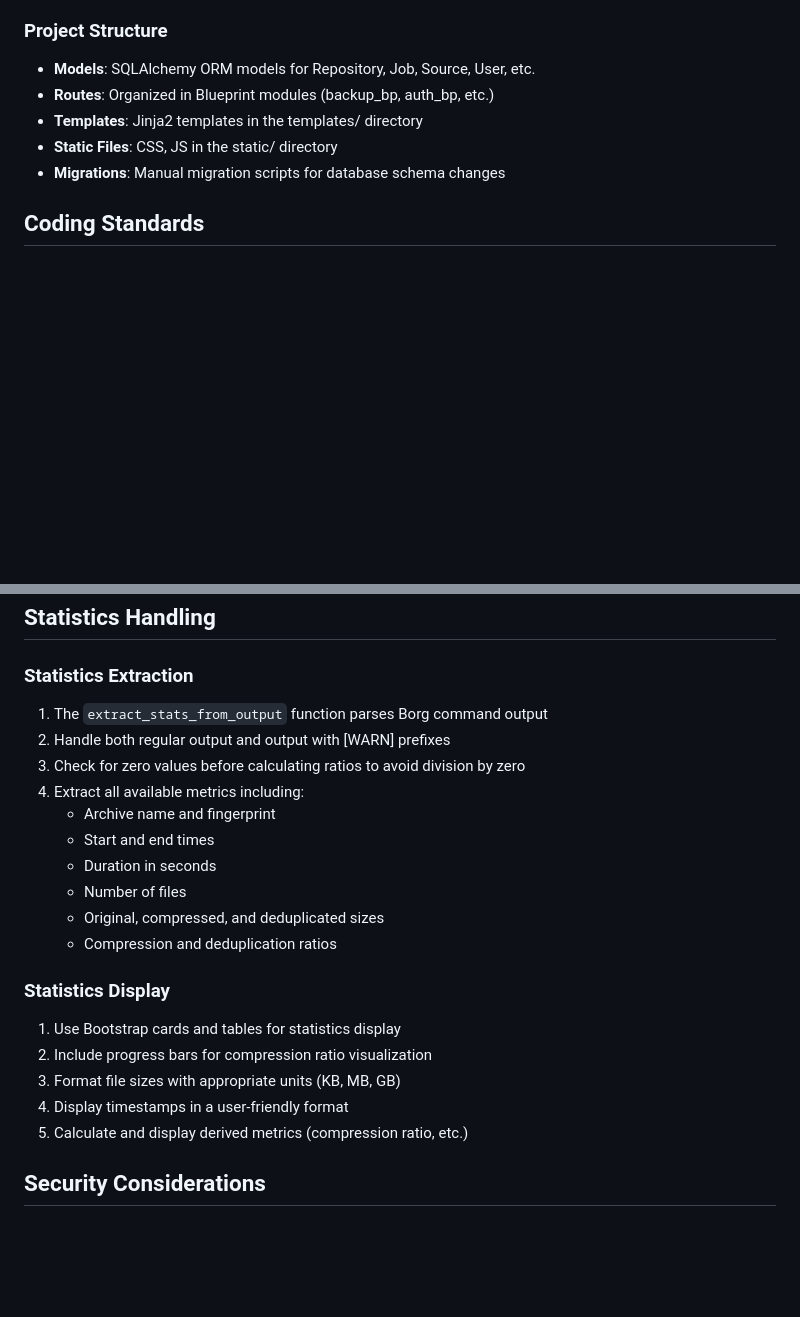
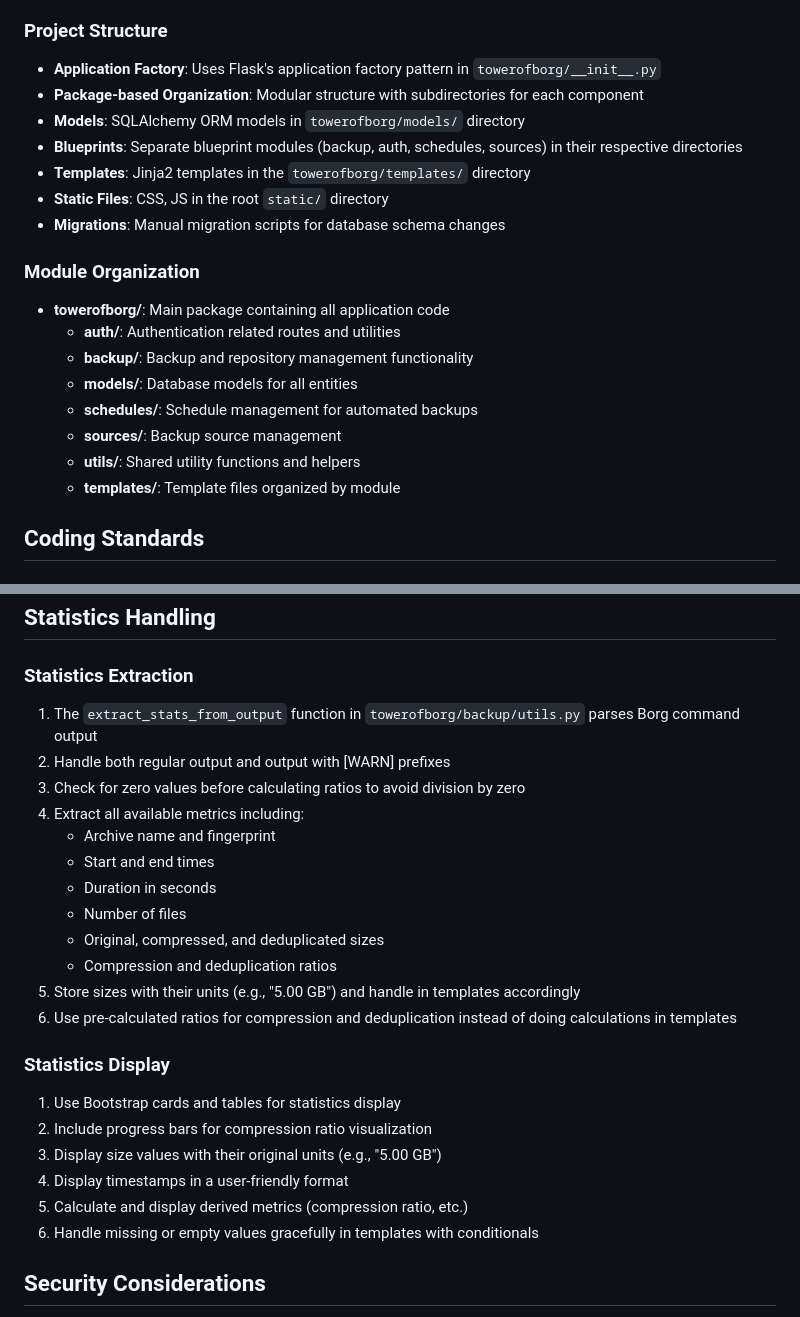
Before and after one commit to antonymcloud/citadel, a Markdown page: .github/copilot-instructions.md, 2 parts joined by grey strips. GitHub-like rendering; blank space fills up the shorter version.

```diff
--- a/.github/copilot-instructions.md
+++ b/.github/copilot-instructions.md
@@ -14,11 +14,23 @@ Tower of Borg is a Flask web application that provides a web-based interface for
 - **Backup Engine**: Borg Backup (real or mock implementation)
 
 ### Project Structure
-- **Models**: SQLAlchemy ORM models for Repository, Job, Source, User, etc.
-- **Routes**: Organized in Blueprint modules (backup_bp, auth_bp, etc.)
-- **Templates**: Jinja2 templates in the templates/ directory
-- **Static Files**: CSS, JS in the static/ directory
+- **Application Factory**: Uses Flask's application factory pattern in `towerofborg/__init__.py`
+- **Package-based Organization**: Modular structure with subdirectories for each component
+- **Models**: SQLAlchemy ORM models in `towerofborg/models/` directory
+- **Blueprints**: Separate blueprint modules (backup, auth, schedules, sources) in their respective directories
+- **Templates**: Jinja2 templates in the `towerofborg/templates/` directory
+- **Static Files**: CSS, JS in the root `static/` directory
 - **Migrations**: Manual migration scripts for database schema changes
+
+### Module Organization
+- **towerofborg/**: Main package containing all application code
+  - **auth/**: Authentication related routes and utilities
+  - **backup/**: Backup and repository management functionality
+  - **models/**: Database models for all entities
+  - **schedules/**: Schedule management for automated backups
+  - **sources/**: Backup source management
+  - **utils/**: Shared utility functions and helpers
+  - **templates/**: Template files organized by module
 
 ## Coding Standards
 
@@ -51,7 +63,7 @@ Tower of Borg is a Flask web application that provides a web-based interface for
 ## Statistics Handling
 
 ### Statistics Extraction
-1. The `extract_stats_from_output` function parses Borg command output
+1. The `extract_stats_from_output` function in `towerofborg/backup/utils.py` parses Borg command output
 2. Handle both regular output and output with [WARN] prefixes
 3. Check for zero values before calculating ratios to avoid division by zero
 4. Extract all available metrics including:
@@ -61,13 +73,16 @@ Tower of Borg is a Flask web application that provides a web-based interface for
    - Number of files
    - Original, compressed, and deduplicated sizes
    - Compression and deduplication ratios
+5. Store sizes with their units (e.g., "5.00 GB") and handle in templates accordingly
+6. Use pre-calculated ratios for compression and deduplication instead of doing calculations in templates
 
 ### Statistics Display
 1. Use Bootstrap cards and tables for statistics display
 2. Include progress bars for compression ratio visualization
-3. Format file sizes with appropriate units (KB, MB, GB)
+3. Display size values with their original units (e.g., "5.00 GB")
 4. Display timestamps in a user-friendly format
 5. Calculate and display derived metrics (compression ratio, etc.)
+6. Handle missing or empty values gracefully in templates with conditionals
 
 ## Security Considerations
 1. Store sensitive data (e.g., passphrases) securely
```
Also changed, not shown: other parts of .github/copilot-instructions.md (+52 -6 lines).
